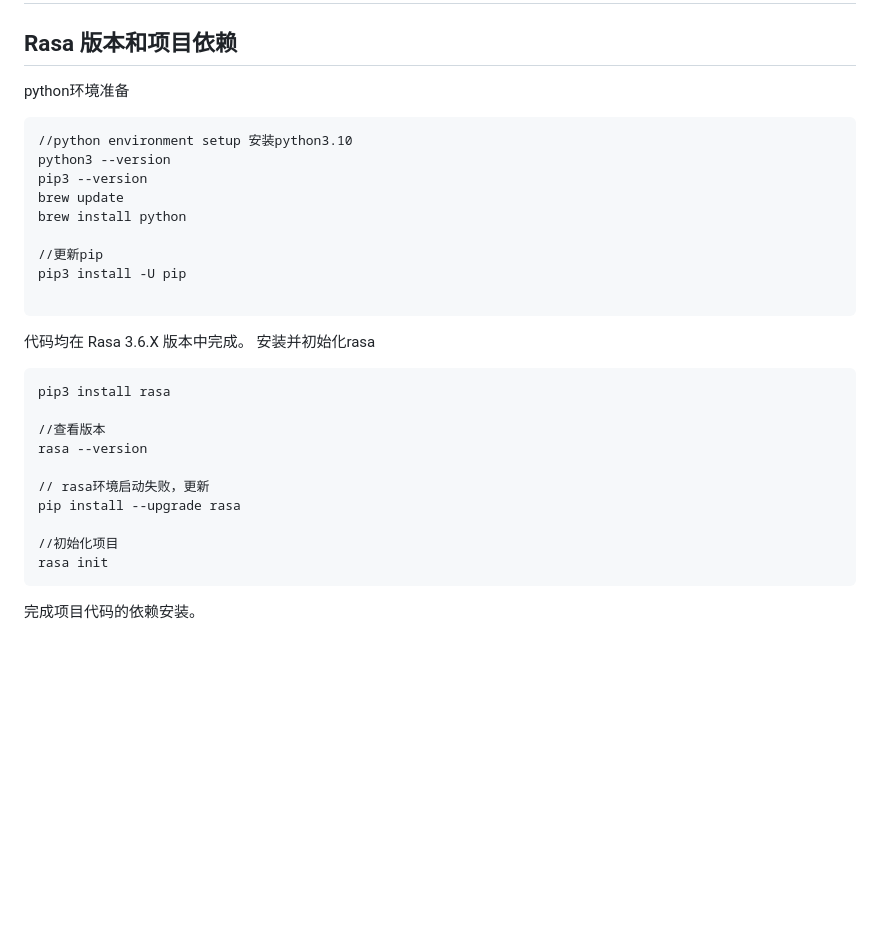
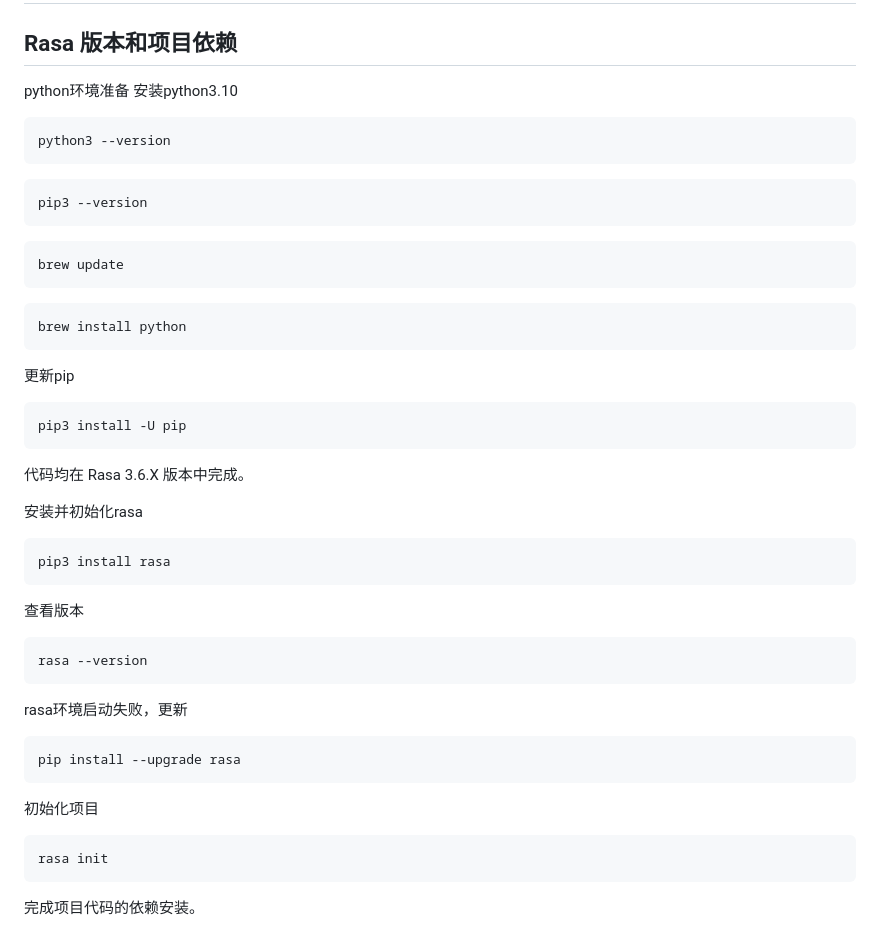
Before and after one commit to heguangyong/moqui-rasa, a Markdown page: README.md, the part around the change printed below. Drawn GitHub-style; blank space fills up the shorter version.

````diff
--- a/README.md
+++ b/README.md
@@ -1,30 +1,41 @@
 # rasa-moqui
 
 ## Rasa 版本和项目依赖
-python环境准备
-```
-//python environment setup 安装python3.10
-python3 --version
-pip3 --version
-brew update
-brew install python
-
-//更新pip
-pip3 install -U pip
+python环境准备   安装python3.10
 
 ```
+python3 --version
+```
+```
+pip3 --version
+```
+```
+brew update
+```
+```
+brew install python
+```
+更新pip
+
+```
+pip3 install -U pip
+```
 代码均在 Rasa 3.6.X 版本中完成。
+
 安装并初始化rasa
 ```
 pip3 install rasa
-
-//查看版本
+```
+查看版本
+```
 rasa --version
-
-// rasa环境启动失败，更新
+```
+rasa环境启动失败，更新
+```
 pip install --upgrade rasa
-
-//初始化项目
+```
+初始化项目
+```
 rasa init
 ```
 
````
Also changed, not shown: other parts of README.md (+3 -35 lines).
